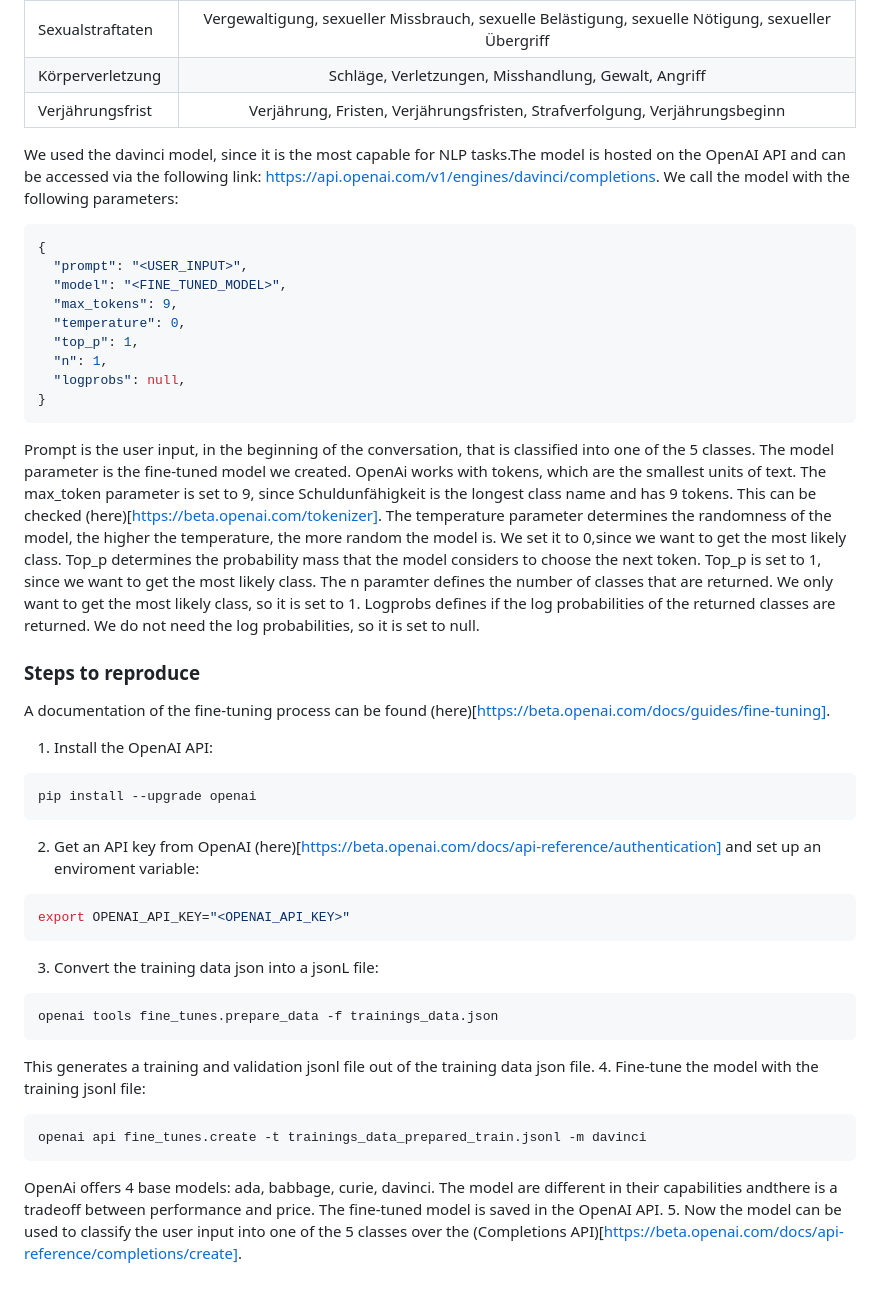
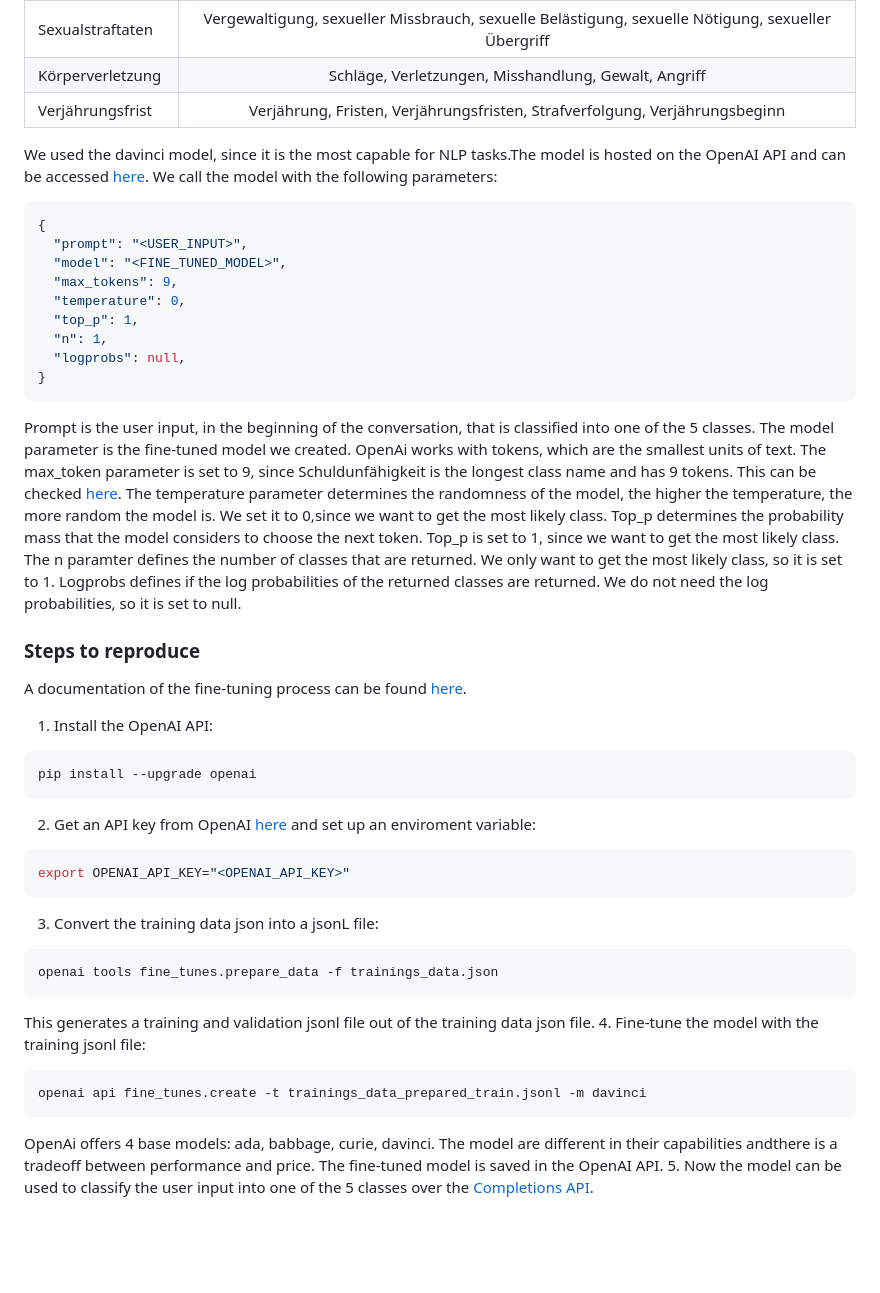
Before and after one commit to leopries/tech_challenge_app, a Markdown page: README.md, the part around the change. Rendered like a GitHub page; blank space fills up the shorter version.

````diff
--- a/README.md
+++ b/README.md
@@ -89,7 +89,7 @@ We used an GPT-3 as a natural language processing model to classify the input te
 | Körperverletzung |Schläge, Verletzungen, Misshandlung, Gewalt, Angriff    |
 | Verjährungsfrist | Verjährung, Fristen, Verjährungsfristen, Strafverfolgung, Verjährungsbeginn    |
 
-We used the davinci model, since it is the most capable for NLP tasks.The model is hosted on the OpenAI API and can be accessed via the following link: https://api.openai.com/v1/engines/davinci/completions. We call the model with the following parameters:
+We used the davinci model, since it is the most capable for NLP tasks.The model is hosted on the OpenAI API and can be accessed [here](https://api.openai.com/v1/engines/davinci/completions). We call the model with the following parameters:
 ```json
 {
   "prompt": "<USER_INPUT>",
@@ -102,16 +102,16 @@ We used the davinci model, since it is the most capable for NLP tasks.The model
 }
 ```
 Prompt is the user input, in the beginning of the conversation, that is classified into one of the 5 classes. The model parameter is the fine-tuned model we created.
-OpenAi works with tokens, which are the smallest units of text. The max_token parameter is set to 9, since Schuldunfähigkeit is the longest class name and has 9 tokens. This can be checked (here)[https://beta.openai.com/tokenizer]. The temperature parameter determines the randomness of the model, the higher the temperature, the more random the model is. We set it to 0,since we want to get the most likely class. Top_p determines the probability mass that the model considers to choose the next token. Top_p is set to 1, since we want to get the most likely class. The n paramter defines the number of classes that are returned. We only want to get the most likely class, so it is set to 1. Logprobs defines if the log probabilities of the returned classes are returned. We do not need the log probabilities, so it is set to null.
+OpenAi works with tokens, which are the smallest units of text. The max_token parameter is set to 9, since Schuldunfähigkeit is the longest class name and has 9 tokens. This can be checked [here](https://beta.openai.com/tokenizer). The temperature parameter determines the randomness of the model, the higher the temperature, the more random the model is. We set it to 0,since we want to get the most likely class. Top_p determines the probability mass that the model considers to choose the next token. Top_p is set to 1, since we want to get the most likely class. The n paramter defines the number of classes that are returned. We only want to get the most likely class, so it is set to 1. Logprobs defines if the log probabilities of the returned classes are returned. We do not need the log probabilities, so it is set to null.
 
 ### Steps to reproduce
-A documentation of the fine-tuning process can be found (here)[https://beta.openai.com/docs/guides/fine-tuning].
+A documentation of the fine-tuning process can be found [here](https://beta.openai.com/docs/guides/fine-tuning).
 
 1. Install the OpenAI API:
 ```bash
 pip install --upgrade openai
 ```
-2. Get an API key from OpenAI (here)[https://beta.openai.com/docs/api-reference/authentication] and set up an enviroment variable:
+2. Get an API key from OpenAI [here](https://beta.openai.com/docs/api-reference/authentication) and set up an enviroment variable:
 ```bash
 export OPENAI_API_KEY="<OPENAI_API_KEY>"
 ```
@@ -126,4 +126,4 @@ openai api fine_tunes.create -t trainings_data_prepared_train.jsonl -m davinci
 ```
 OpenAi offers 4 base models: ada, babbage, curie, davinci. The model are different in their capabilities andthere is a tradeoff between performance and price.
 The fine-tuned model is saved in the OpenAI API.
-5. Now the model can be used to classify the user input into one of the 5 classes over the (Completions API)[https://beta.openai.com/docs/api-reference/completions/create].
+5. Now the model can be used to classify the user input into one of the 5 classes over the [Completions API](https://beta.openai.com/docs/api-reference/completions/create).
````
